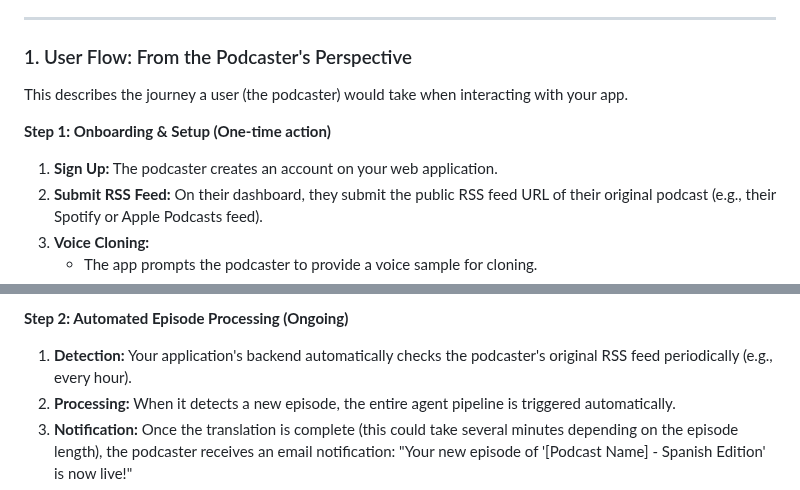
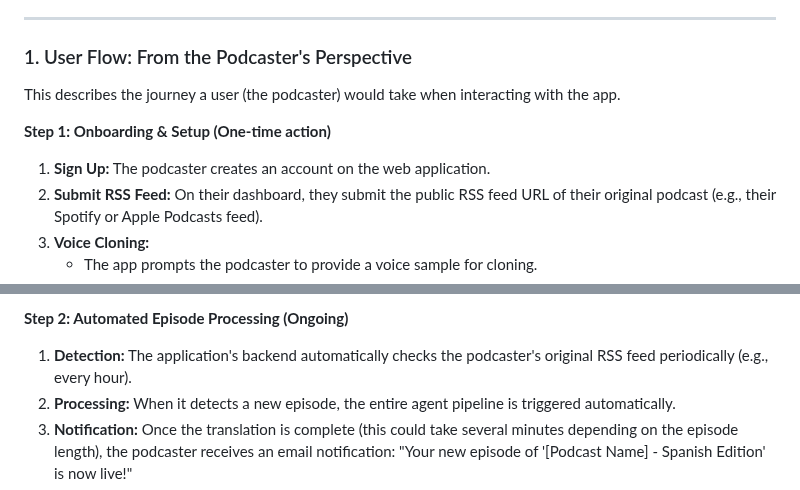
Before and after one commit to nailauiuxdesign/Agent-Ping-Pong, a Markdown page: README.md, 2 parts joined by grey strips. GitHub-like rendering.

```diff
--- a/README.md
+++ b/README.md
@@ -80,11 +80,11 @@ Global Podcaster is more than a tool; it's a bridge connecting creators and cult
 
 ### 1\. User Flow: From the Podcaster's Perspective
 
-This describes the journey a user (the podcaster) would take when interacting with your app.
+This describes the journey a user (the podcaster) would take when interacting with the app.
 
 **Step 1: Onboarding & Setup (One-time action)**
 
-1.  **Sign Up:** The podcaster creates an account on your web application.
+1.  **Sign Up:** The podcaster creates an account on the web application.
 2.  **Submit RSS Feed:** On their dashboard, they submit the public RSS feed URL of their original podcast (e.g., their Spotify or Apple Podcasts feed).
 3.  **Voice Cloning:**
       * The app prompts the podcaster to provide a voice sample for cloning.
@@ -95,7 +95,7 @@ This describes the journey a user (the podcaster) would take when interacting wi
 
 **Step 2: Automated Episode Processing (Ongoing)**
 
-1.  **Detection:** Your application's backend automatically checks the podcaster's original RSS feed periodically (e.g., every hour).
+1.  **Detection:** The application's backend automatically checks the podcaster's original RSS feed periodically (e.g., every hour).
 2.  **Processing:** When it detects a new episode, the entire agent pipeline is triggered automatically.
 3.  **Notification:** Once the translation is complete (this could take several minutes depending on the episode length), the podcaster receives an email notification: "Your new episode of '[Podcast Name] - Spanish Edition' is now live\!"
 4.  **Distribution:** The newly generated, translated episode is automatically added to the corresponding translated RSS feed, making it available on all platforms where that new feed has been added.
```
